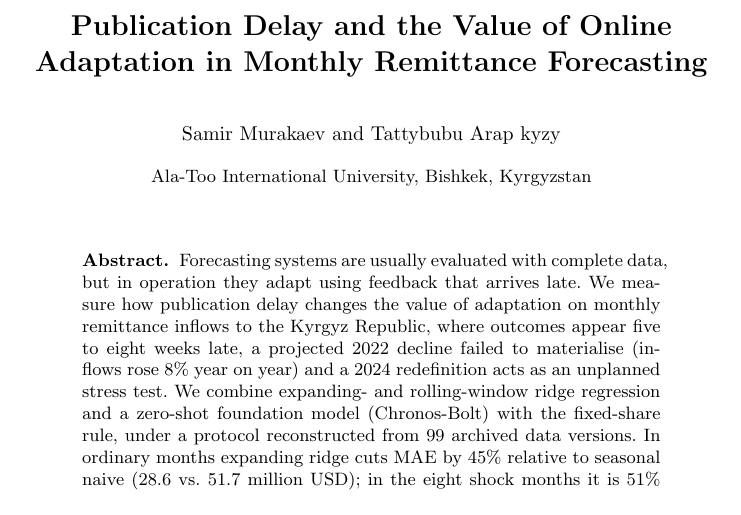
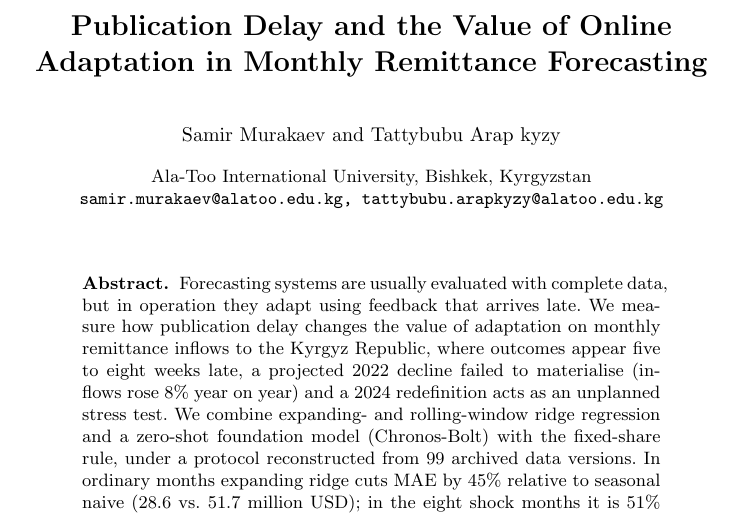
Before and after one commit to capitalisming/remittance-forecasting, a LaTeX paper (paper/main.tex): part of page 1 of 8, cut so that both start at the same text. Compiled offline with pdfLaTeX.

Commit message:
Add author emails
Co-Authored-By: Claude Sonnet 5.5 <noreply@anthropic.com>
Claude-Session: https://claude.ai/code/session_011bFdTGHrCuoUr4mG5QG6r7

```diff
--- a/paper/main.tex
+++ b/paper/main.tex
@@ -18,7 +18,8 @@
 \title{Publication Delay and the Value of Online Adaptation in Monthly Remittance Forecasting}
 
 \author{Samir Murakaev \and Tattybubu Arap kyzy}
-\institute{Ala-Too International University, Bishkek, Kyrgyzstan}
+\institute{Ala-Too International University, Bishkek, Kyrgyzstan\\
+\email{samir.murakaev@alatoo.edu.kg, tattybubu.arapkyzy@alatoo.edu.kg}}
 \titlerunning{Publication Delay and Online Adaptation in Remittance Forecasting}
 
 \maketitle
```
